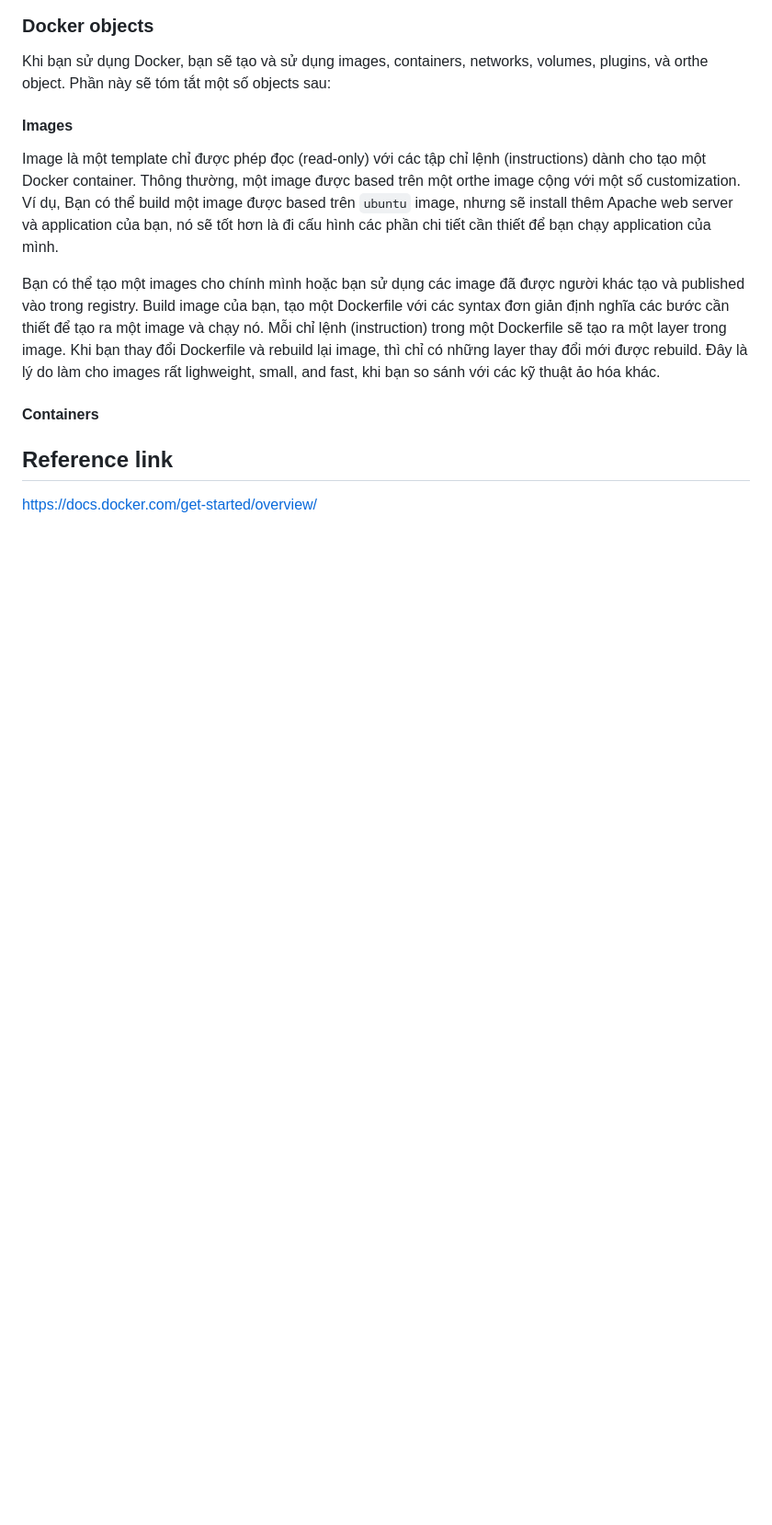
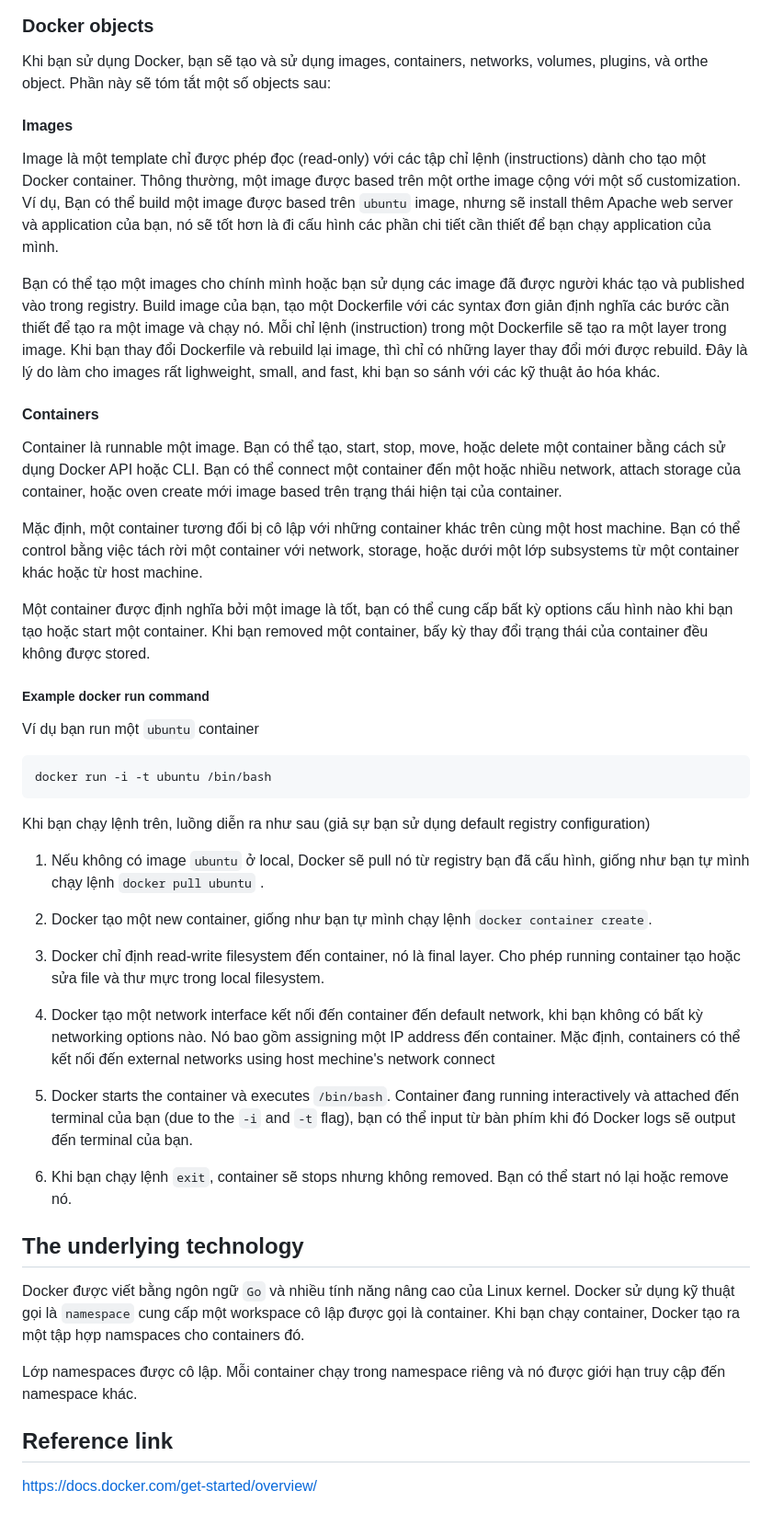
Before and after one commit to thehappycode/POC, a Markdown page: src/docker/overview.md, the part around the change. Shown: that part at 92% size. Rendered like a GitHub page; blank space fills up the shorter version.

Commit message:
#docker - done override

````diff
--- a/src/docker/overview.md
+++ b/src/docker/overview.md
@@ -70,7 +70,39 @@ Bạn có thể tạo một images cho chính mình hoặc bạn sử dụng cá
 
 #### Containers
 
+Container là runnable một image. Bạn có thể tạo, start, stop, move, hoặc delete một container bằng cách sử dụng Docker API hoặc CLI. Bạn có thể connect một container đến một hoặc nhiều network, attach storage của container, hoặc oven create mới image based trên trạng thái hiện tại của container.
 
+Mặc định, một container tương đối bị cô lập với những container khác trên cùng một host machine. Bạn có thể control bằng việc tách rời một container với network, storage, hoặc dưới một lớp subsystems từ một container khác hoặc từ host machine.
+
+Một container được định nghĩa bởi một image là tốt, bạn có thể cung cấp bất kỳ options cấu hình nào khi bạn tạo hoặc start một container. Khi bạn removed một container, bấy kỳ thay đổi trạng thái của container đều không được stored.
+
+##### Example docker run command
+
+Ví dụ bạn run một `ubuntu` container
+
+```docker
+docker run -i -t ubuntu /bin/bash
+```
+
+Khi bạn chạy lệnh trên, luồng diễn ra như sau (giả sự bạn sử dụng default registry configuration)
+
+1. Nếu không có image `ubuntu` ở local, Docker sẽ pull nó từ registry bạn đã cấu hình, giống như bạn tự mình chạy lệnh `docker pull ubuntu` .
+
+2. Docker tạo một new container, giống như bạn tự mình chạy lệnh `docker container create`.
+
+3. Docker chỉ định read-write filesystem đến container, nó là final layer. Cho phép running container tạo hoặc sửa file và thư mực trong local filesystem.
+
+4. Docker tạo một network interface kết nối đến container đến default network, khi bạn không có bất kỳ networking options nào. Nó bao gồm assigning một IP address đến container. Mặc định, containers có thể kết nối đến external networks using host mechine's network connect
+
+5. Docker starts the container và executes `/bin/bash`. Container đang running interactively và attached đến terminal của bạn (due to the `-i` and `-t` flag), bạn có thể input từ bàn phím khi đó Docker logs sẽ output đến terminal của bạn.
+
+6. Khi bạn chạy lệnh `exit`, container sẽ stops nhưng không removed. Bạn có thể start nó lại hoặc remove nó.
+
+## The underlying technology
+
+Docker được viết bằng ngôn ngữ `Go` và nhiều tính năng nâng cao của Linux kernel. Docker sử dụng kỹ thuật gọi là `namespace` cung cấp một workspace cô lập được gọi là container. Khi bạn chạy container, Docker tạo ra một tập hợp namspaces cho containers đó.
+
+Lớp namespaces được cô lập. Mỗi container chạy trong namespace riêng và nó được giới hạn truy cập đến namespace khác.
 
 ## Reference link
 https://docs.docker.com/get-started/overview/
````
